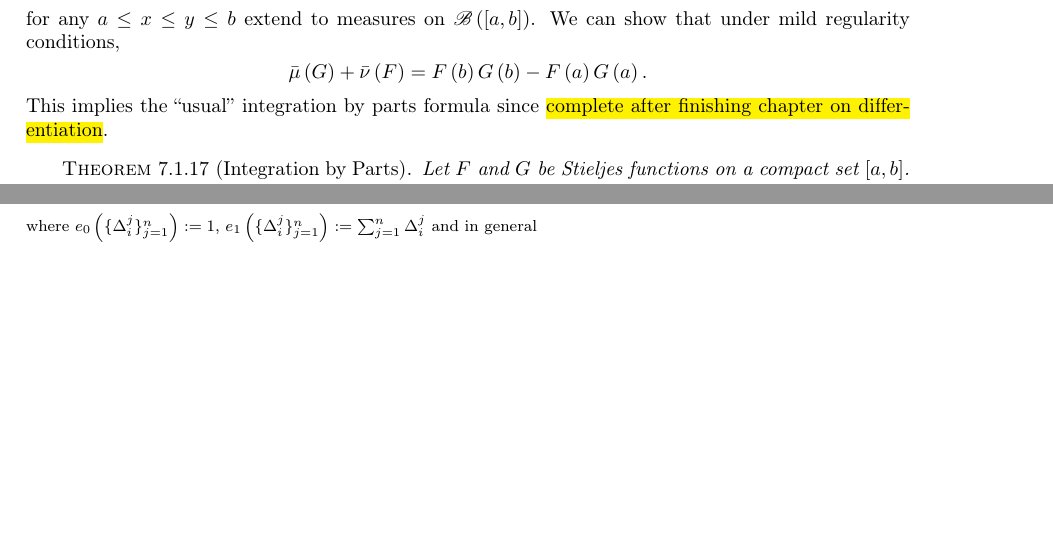
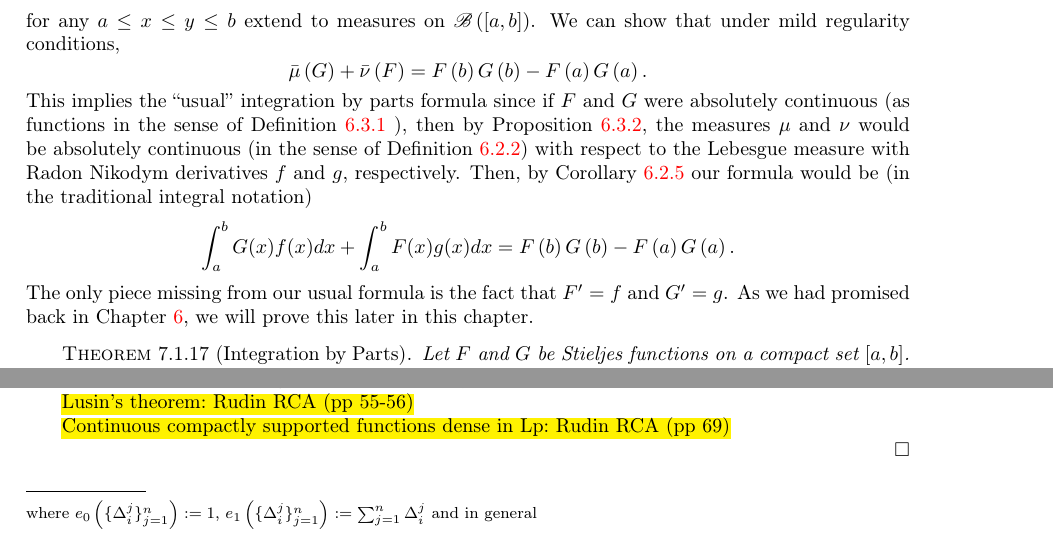
Before and after one commit to ymohanty/probability, a LaTeX thesis (main.tex, which reads chapters/product_measures.tex): two parts of pages 140 and 144 of 218 before the commit and two parts of pages 140 and 145 of 218 after it, joined at a grey line, cut so that both start at the same text, the shorter picture padded with empty space. Compiled offline with pdfLaTeX.

Commit message:
Link to traditional integration by parts formula

```diff
--- a/chapters/product_measures.tex
+++ b/chapters/product_measures.tex
@@ -680,7 +680,11 @@ We can show that under mild regularity conditions,
 \[
 \lebInt{\mu}G+\lebInt{\nu}F=F\left(b\right)G\left(b\right)-F\left(a\right)G\left(a\right).
 \]
-This implies the ``usual'' integration by parts formula since \hl{complete after finishing chapter on differentiation}.
+This implies the ``usual'' integration by parts formula since if $F$ and $G$ were absolutely continuous (as functions in the sense of Definition \ref{def:absolutelyContinuousFunction} ), then by Proposition \ref{prop:absoluteContinuityStieljesFunctions}, the measures $\mu$ and $\nu$ would be absolutely continuous (in the sense of Definition \ref{def:absoluteContinuityMeasures}) with respect to the Lebesgue measure with Radon Nikodym derivatives $f$ and $g$, respectively. Then, by Corollary \ref{cor:radonNikodymIntegral} our formula would be (in the traditional integral notation)
+\[
+	\int_{a}^{b}G(x)f(x)dx + \int_{a}^{b}F(x)g(x)dx = F\left(b\right)G\left(b\right)-F\left(a\right)G\left(a\right).
+\]
+The only piece missing from our usual formula is the fact that $F^\prime = f$ and $G^\prime = g$. As we had promised back in Chapter \ref{chap:Differentiation}, we will prove this later in this chapter.
 \begin{thm}[Integration by Parts]
 \label{thm:generalizedIntegrationByParts}Let $F$ and $G$ be Stieljes
 functions on a compact set $\left[a,b\right]$. If the set of discontinuities
@@ -1075,6 +1083,10 @@ we have that $K = \bar{E} \cap O^C \subseteq \bar{E} \cap \left(\bar{E}^C \cup E
 	&< \epsilon
 \end{align*}
 which completes the proof for the finite measure case. The extension to the infinite measure case is the standard $\sigma-$finiteness argument we have always used.
+
+\hl{Lusin's theorem: Rudin RCA (pp 55-56)}
+
+\hl{Continuous compactly supported functions dense in Lp: Rudin RCA (pp 69)}
 
 \end{proof}
 
```
Also changed, not shown: chapters/product_measures.tex (10 more changed lines).
